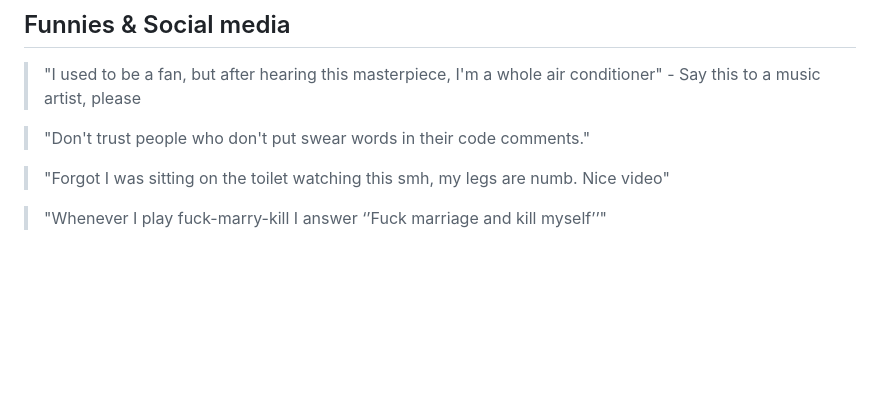
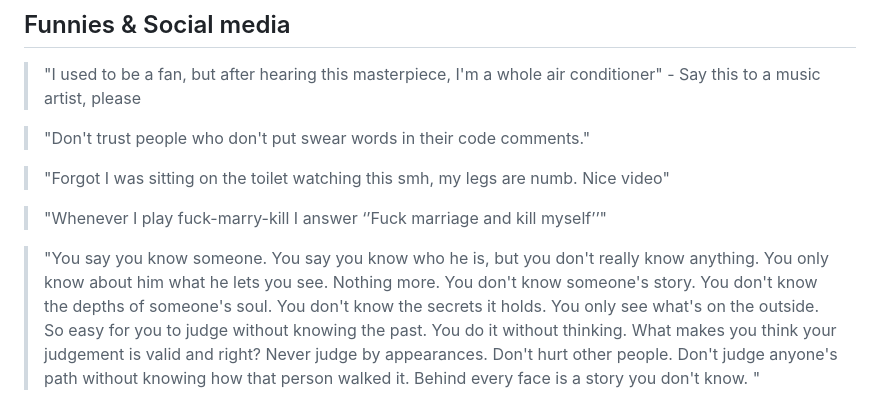
Before and after one commit to pilot2254/pilot2254, a Markdown page: quotes.md, the part around the change. Rendered like a GitHub page; blank space fills up the shorter version.

```diff
--- a/quotes.md
+++ b/quotes.md
@@ -149,3 +149,5 @@ A comprehensive collection of motivational and thought-provoking quotes to inspi
 > "Forgot I was sitting on the toilet watching this smh, my legs are numb. Nice video"
 
 > "Whenever I play fuck-marry-kill I answer ‘’Fuck marriage and kill myself’’"
+
+> "You say you know someone. You say you know who he is, but you don't really know anything. You only know about him what he lets you see. Nothing more. You don't know someone's story. You don't know the depths of someone's soul. You don't know the secrets it holds. You only see what's on the outside. So easy for you to judge without knowing the past. You do it without thinking. What makes you think your judgement is valid and right? Never judge by appearances. Don't hurt other people. Don't judge anyone's path without knowing how that person walked it. Behind every face is a story you don't know. "
```
